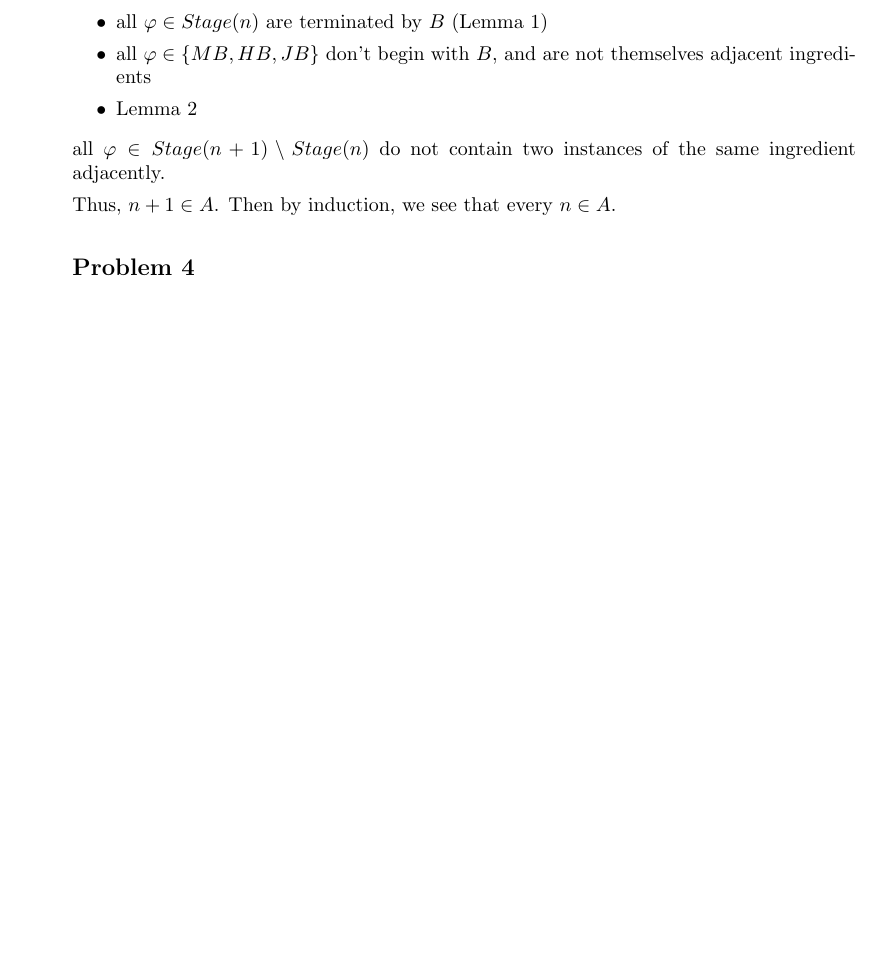
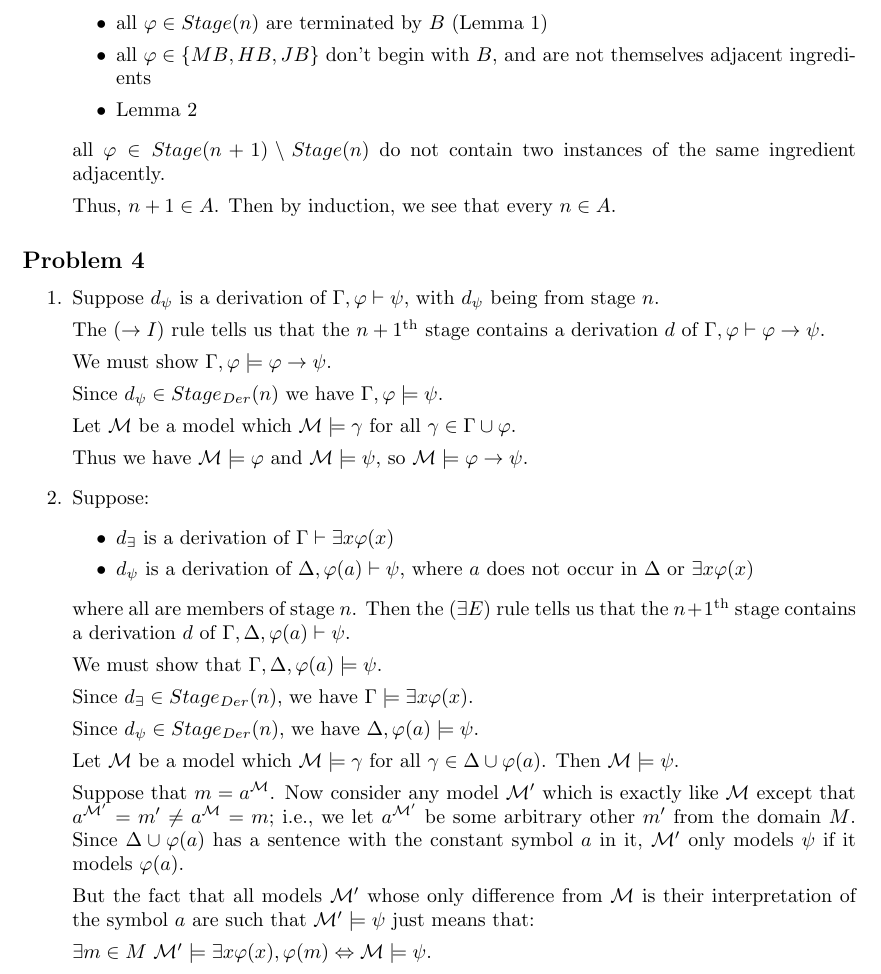
Before and after one commit to MaxwellBo/PHIL3110_Assignments, a LaTeX problem sheet (Assignment_1_Solutions.tex): part of page 3 of 3, cut so that both start at the same text, the shorter picture padded with empty space. Compiled offline with pdfLaTeX.

Commit message:
Problem 4

```diff
--- a/Assignment_1_Solutions.tex
+++ b/Assignment_1_Solutions.tex
@@ -191,10 +191,50 @@ nohead]{geometry}
 
         Thus, $n + 1 \in A$. Then by induction, we see that every $n \in A$.
 
-    \subsection*{Problem 4}
+\end{enumerate}
+
+\subsection*{Problem 4}
+
+\begin{enumerate}
+    \item Suppose $d_{\psi}$ is a derivation of $\Gamma, \varphi \vdash \psi$, with $d_{\psi}$ being from stage $n$.
+
+    The $(\to I)$ rule tells us that the $n + 1^{\text{th}}$ stage contains a derivation $d$ of $\Gamma, \varphi \vdash \varphi \to \psi$.
+
+    We must show $\Gamma, \varphi \models \varphi \to \psi$.
+
+    Since $d_{\psi} \in Stage_{Der}(n)$ we have $\Gamma, \varphi \models \psi$.
+
+    Let $\MODEL$ be a model which $\MODEL \models \gamma$ for all $\gamma \in \Gamma \cup \varphi$.
+
+    Thus we have $\MODEL \models \varphi$ and $\MODEL \models \psi$, so $\MODEL \models \varphi \to \psi$.
+
+    \item Suppose:
+        \begin{itemize}
+            \item $d_{\exists}$ is a derivation of $\Gamma \vdash \exists x \varphi (x)$
+            \item $d_{\psi}$ is a derivation of $\Delta, \varphi(a) \vdash \psi$, where $a$ does not occur in $\Delta$ or $\exists x \varphi (x)$
+        \end{itemize}
+
+        where all are members of stage $n$. Then the $(\exists E)$ rule tells us that the $n + 1^{\text{th}}$ stage contains a derivation $d$ of $\Gamma, \Delta, \varphi (a) \vdash \psi$.
+
+        We must show that $\Gamma, \Delta, \varphi (a) \models \psi$.
+
+        Since $d_{\exists} \in Stage_{Der}(n)$, we have $\Gamma\models \exists x \varphi (x)$.
+
+        Since $d_{\psi} \in Stage_{Der}(n)$, we have $\Delta, \varphi (a) \models \psi$.
+
+
+    Let $\MODEL$ be a model which $\MODEL \models \gamma$ for all $\gamma \in \Delta \cup \varphi (a)$.
+        Then $\MODEL \models \psi$.
+
+
+        Suppose that $m = a^{\MODEL}$. Now consider any model $\MODEL'$ which is exactly like $\MODEL$ except that $a^{\MODEL'} = m' \neq a^{\MODEL} = m$; i.e., we let $a^{\MODEL'}$ be some arbitrary other $m'$ from the domain $M$. Since $\Delta \cup \varphi (a)$ has a sentence with the constant symbol $a$ in it, $\MODEL'$ only models $\psi$ if it models  $\varphi (a)$.
+
+
+        But the fact that all models $\MODEL'$ whose only difference from $\MODEL$ is their interpretation of the symbol $a$ are such that $\MODEL' \models \psi$ just means that:
+
+        $\exists m \in M\ \MODEL' \models \exists x \varphi (x), \varphi (m)\Leftrightarrow \MODEL \models \psi$.
 
 \end{enumerate}
 
 
-
 \end{document}
```
Also changed, not shown: Assignment_1_Solutions.pdf.
